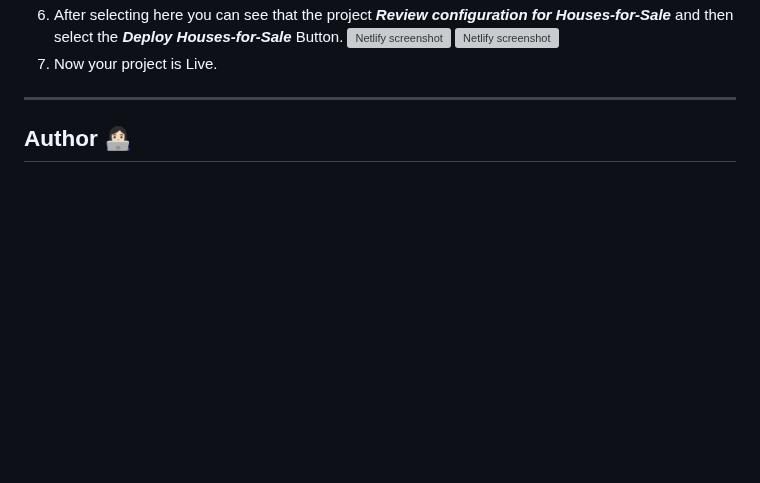
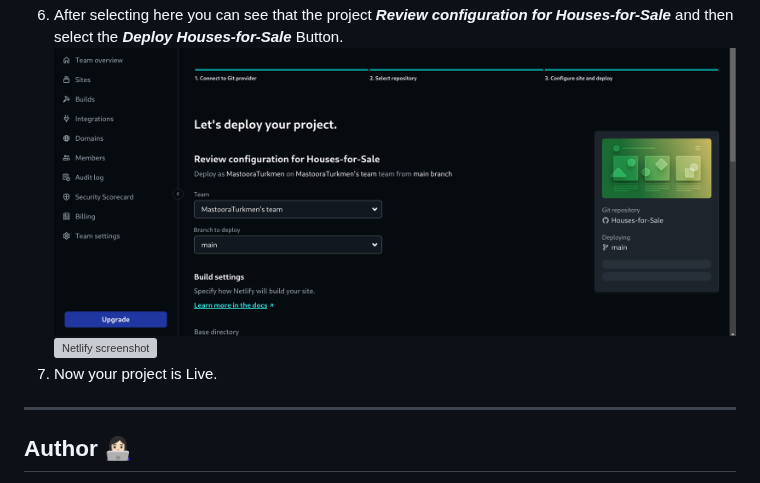
Before and after one commit to MastooraTurkmen/Houses-for-Sale, a Markdown page: README.md, the part around the change. Rendered like a GitHub page; blank space fills up the shorter version; grey boxes are pictures that could not be loaded.

Commit message:
nelify screenshot

```diff
--- a/README.md
+++ b/README.md
@@ -64,7 +64,7 @@ $ cd Houses-for-Sale
 5. Then write your project name and select it.
    ![Netlify screenshot](./nelify-screenshots/netlify-1.png)
 6. After selecting here you can see that the project **_Review configuration for Houses-for-Sale_** and then select the **_Deploy Houses-for-Sale_** Button.
-   ![Netlify screenshot](netlify-2.png)
+   ![Netlify screenshot](./nelify-screenshots/netlify-2.png)
    ![Netlify screenshot](netlify-3.png)
 7. Now your project is Live.
 
```
